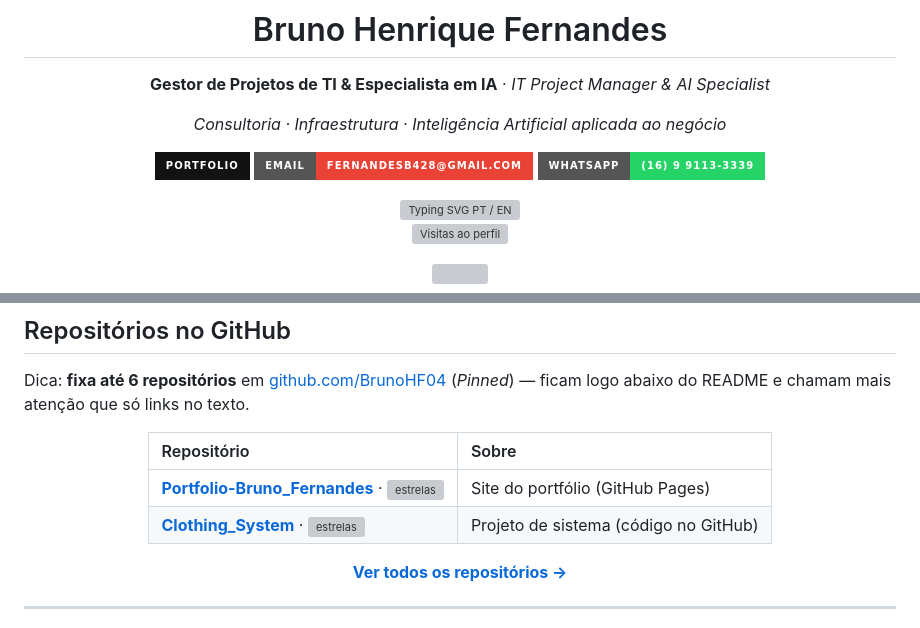
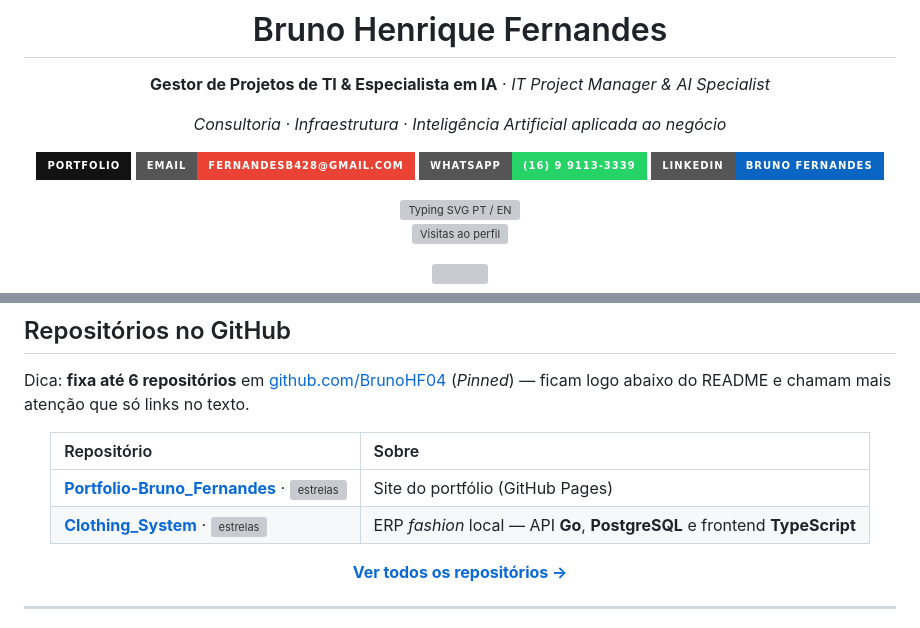
Before and after one commit to BrunoHF04/BrunoHF04, a Markdown page: README.md, 2 parts joined by grey strips. Drawn GitHub-style; badges without logos; grey boxes are pictures that could not be loaded.

Commit message:
feat(readme): LinkedIn + descrição Clothing_System (ERP Go/PostgreSQL/TS)
Made-with: Cursor

```diff
--- a/README.md
+++ b/README.md
@@ -9,6 +9,7 @@
 [![Portfolio](https://img.shields.io/badge/Portfolio-121212?style=for-the-badge&logo=githubpages&logoColor=white)](https://brunohf04.github.io/Portfolio-Bruno_Fernandes/)
 [![Email](https://img.shields.io/badge/Email-fernandesb428%40gmail.com-EA4335?style=for-the-badge&logo=gmail&logoColor=white)](mailto:fernandesb428@gmail.com)
 [![WhatsApp](https://img.shields.io/badge/WhatsApp-(16)%209%209113--3339-25D366?style=for-the-badge&logo=whatsapp&logoColor=white)](https://wa.me/5516991133339)
+[![LinkedIn](https://img.shields.io/badge/LinkedIn-Bruno_Fernandes-0A66C2?style=for-the-badge&logo=linkedin&logoColor=white)](https://www.linkedin.com/in/bruno-fernandes)
 
 <img src="https://readme-typing-svg.demolab.com?font=JetBrains+Mono&weight=600&size=22&duration=2800&pause=900&color=58A6FF&center=true&vCenter=true&width=640&lines=Projetos+de+TI+e+automa%C3%A7%C3%A3o;IT+projects+%26+automation;IA+Generativa+no+dia+a+dia;Generative+AI+in+practice;SQL%2C+infra+e+entrega+com+qualidade;SQL%2C+infra+%26+quality+delivery" alt="Typing SVG PT / EN" />
 
@@ -40,7 +42,7 @@ Dica: **fixa até 6 repositórios** em [github.com/BrunoHF04](https://github.com
 | Repositório | Sobre |
 |:--|:--|
 | [**Portfolio-Bruno_Fernandes**](https://github.com/BrunoHF04/Portfolio-Bruno_Fernandes) · [![estrelas](https://img.shields.io/github/stars/BrunoHF04/Portfolio-Bruno_Fernandes?style=flat-square&logo=github&logoColor=white&label=&labelColor=1a1b27&color=58a6ff)](https://github.com/BrunoHF04/Portfolio-Bruno_Fernandes) | Site do portfólio (GitHub Pages) |
-| [**Clothing_System**](https://github.com/BrunoHF04/Clothing_System) · [![estrelas](https://img.shields.io/github/stars/BrunoHF04/Clothing_System?style=flat-square&logo=github&logoColor=white&label=&labelColor=1a1b27&color=58a6ff)](https://github.com/BrunoHF04/Clothing_System) | Projeto de sistema (código no GitHub) |
+| [**Clothing_System**](https://github.com/BrunoHF04/Clothing_System) · [![estrelas](https://img.shields.io/github/stars/BrunoHF04/Clothing_System?style=flat-square&logo=github&logoColor=white&label=&labelColor=1a1b27&color=58a6ff)](https://github.com/BrunoHF04/Clothing_System) | ERP *fashion* local — API **Go**, **PostgreSQL** e frontend **TypeScript** |
 
 [**Ver todos os repositórios →**](https://github.com/BrunoHF04?tab=repositories&q=&sort=updated)
 
```
Also changed, not shown: other parts of README.md (+3 -0 lines).
